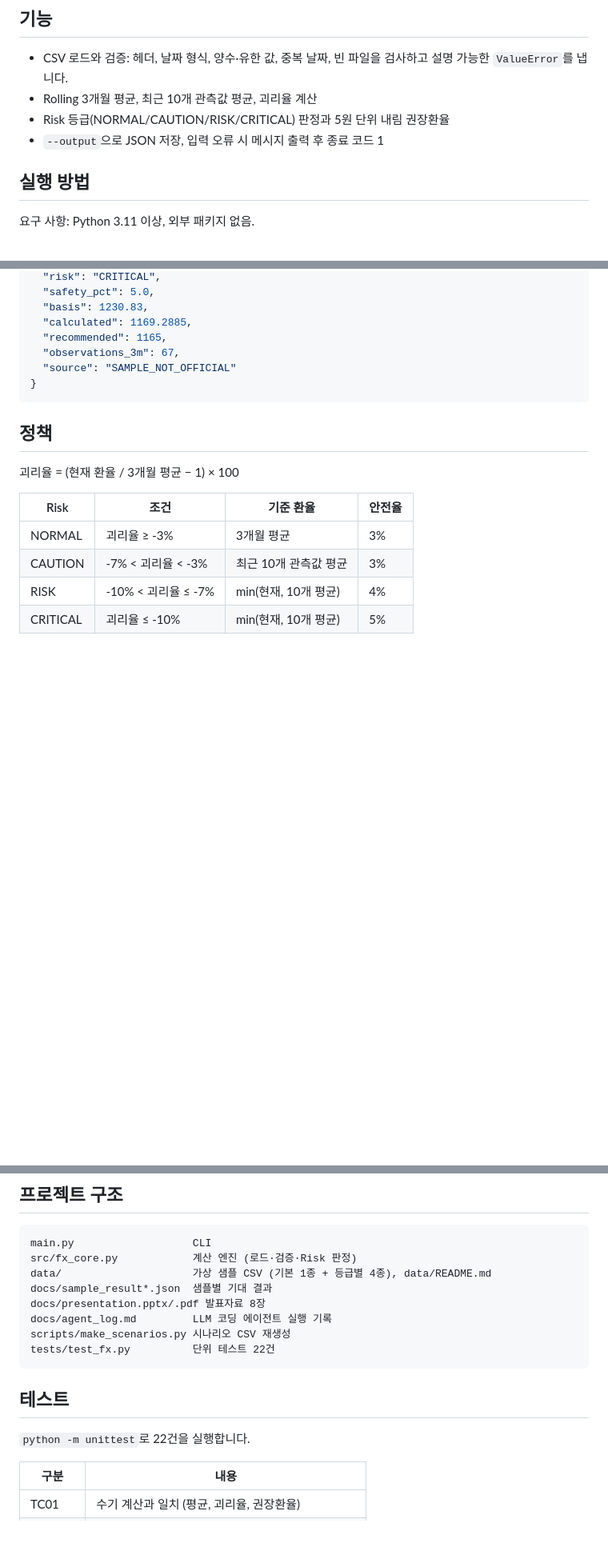
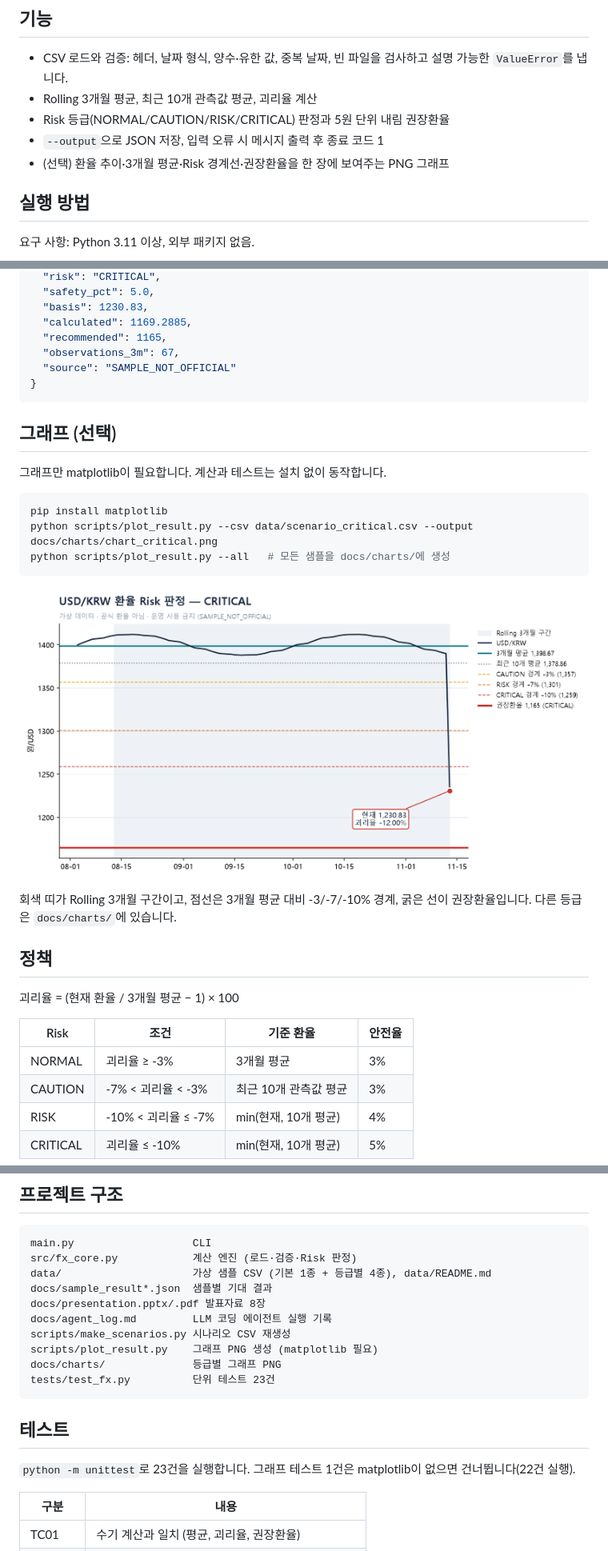
Before and after one commit to K-BluePort/KExRate_Risk, a Markdown page: README.md, 3 parts joined by grey strips. Shown at 80% size. Rendered like a GitHub page; pictures changed too: docs/charts/chart_scenario_critical.png (added); blank space fills up the shorter version.

````diff
--- a/README.md
+++ b/README.md
@@ -15,6 +15,7 @@ CSV의 환율 이력으로 3개월 평균, 최근 10개 관측값 평균, 괴리
 - Rolling 3개월 평균, 최근 10개 관측값 평균, 괴리율 계산
 - Risk 등급(NORMAL/CAUTION/RISK/CRITICAL) 판정과 5원 단위 내림 권장환율
 - `--output`으로 JSON 저장, 입력 오류 시 메시지 출력 후 종료 코드 1
+- (선택) 환율 추이·3개월 평균·Risk 경계선·권장환율을 한 장에 보여주는 PNG 그래프
 
 ## 실행 방법
 
@@ -52,6 +53,20 @@ python -m unittest -v
 }
 ```
 
+## 그래프 (선택)
+
+그래프만 matplotlib이 필요합니다. 계산과 테스트는 설치 없이 동작합니다.
+
+```bash
+pip install matplotlib
+python scripts/plot_result.py --csv data/scenario_critical.csv --output docs/charts/chart_critical.png
+python scripts/plot_result.py --all   # 모든 샘플을 docs/charts/에 생성
+```
+
+![CRITICAL 시나리오](docs/charts/chart_scenario_critical.png)
+
+회색 띠가 Rolling 3개월 구간이고, 점선은 3개월 평균 대비 -3/-7/-10% 경계, 굵은 선이 권장환율입니다. 다른 등급은 `docs/charts/`에 있습니다.
+
 ## 정책
 
 괴리율 = (현재 환율 / 3개월 평균 − 1) × 100
@@ -78,12 +93,14 @@ docs/sample_result*.json  샘플별 기대 결과
 docs/presentation.pptx/.pdf 발표자료 8장
 docs/agent_log.md         LLM 코딩 에이전트 실행 기록
 scripts/make_scenarios.py 시나리오 CSV 재생성
-tests/test_fx.py          단위 테스트 22건
+scripts/plot_result.py    그래프 PNG 생성 (matplotlib 필요)
+docs/charts/              등급별 그래프 PNG
+tests/test_fx.py          단위 테스트 23건
 ```
 
 ## 테스트
 
-`python -m unittest`로 22건을 실행합니다.
+`python -m unittest`로 23건을 실행합니다. 그래프 테스트 1건은 matplotlib이 없으면 건너뜁니다(22건 실행).
 
 | 구분 | 내용 |
 |---|---|
````
Also changed, not shown: docs/agent_log.md (+1 -0 lines), docs/charts/chart_sample_rates.png (added), docs/charts/chart_scenario_caution.png (added), docs/charts/chart_scenario_normal.png (added), docs/charts/chart_scenario_risk.png (added), 3 other files.
